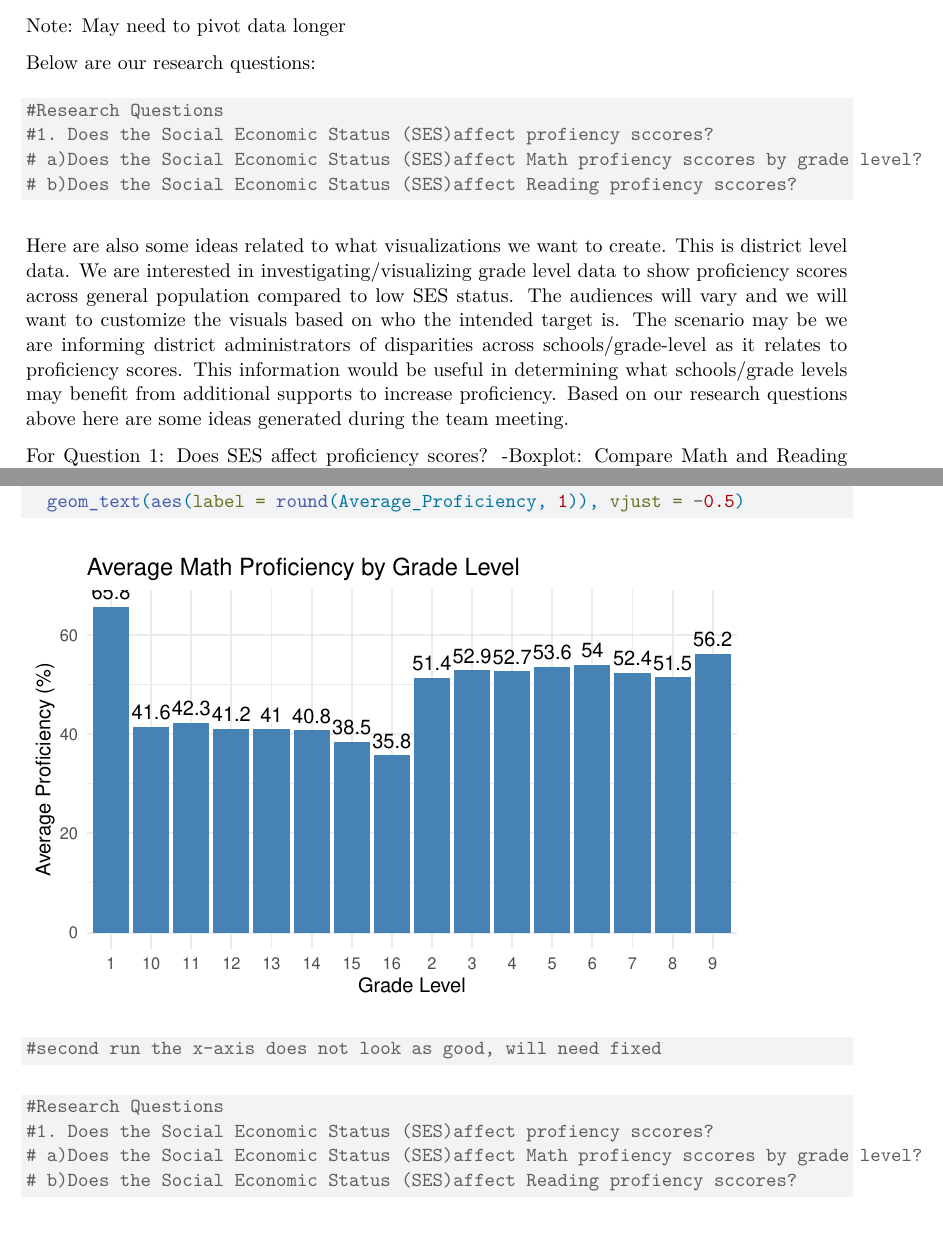
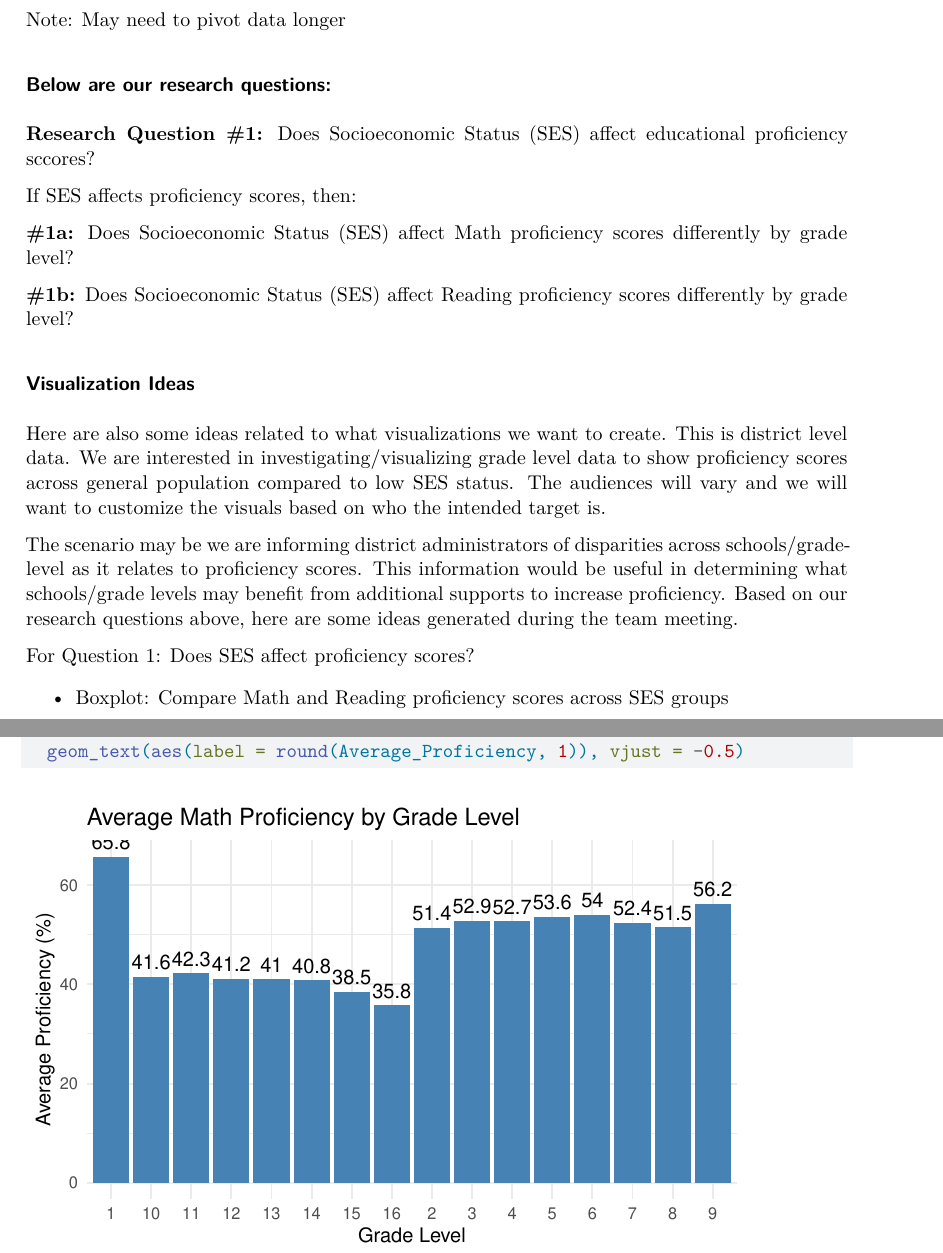
Before and after one commit to adenb0220/EDLD_652_Final, a Quarto document (EDLD 652 Final Project Code.qmd): two parts of pages 11 and 12 of 12 before the commit and two parts of pages 11 and 12 of 13 after it, joined at a grey line, cut so that both start at the same text. Rendered offline with R 4.5, knitr and Pandoc in place of Quarto, then LaTeX, with nearby package versions; some code elsewhere in the file could not run offline.

Commit message:
proposal ready

````diff
--- a/EDLD 652 Final Project Code.qmd
+++ b/EDLD 652 Final Project Code.qmd
@@ -120,16 +120,20 @@ mean(math_clean$all_mth00pctprof, na.rm=T)
 
 Note: May need to pivot data longer
 
-Below are our research questions:
+### Below are our research questions:
 
-```{r Research Questions}
-#Research Questions
-#1. Does the Social Economic Status (SES)affect profiency sccores?
-# a)Does the Social Economic Status (SES)affect Math profiency sccores by grade level?
-# b)Does the Social Economic Status (SES)affect Reading profiency sccores?
+**Research Question #1:** Does Socioeconomic Status (SES) affect educational proficiency sccores?
 
-```
+If SES affects proficiency scores, then:
 
-Here are also some ideas related to what visualizations we want to create. This is district level data. We are interested in investigating/visualizing grade level data to show proficiency scores across general population compared to low SES status. The audiences will vary and we will want to customize the visuals based on who the intended target is. The scenario may be we are informing district administrators of disparities across schools/grade-level as it relates to proficiency scores. This information would be useful in determining what schools/grade levels may benefit from additional supports to increase proficiency. Based on our research questions above here are some ideas generated during the team meeting.
+**#1a:** Does Socioeconomic Status (SES) affect Math proficiency scores differently by grade level?
+
+**#1b:** Does Socioeconomic Status (SES) affect Reading proficiency scores differently by grade level?
+
+### Visualization Ideas
+
+Here are also some ideas related to what visualizations we want to create. This is district level data. We are interested in investigating/visualizing grade level data to show proficiency scores across general population compared to low SES status. The audiences will vary and we will want to customize the visuals based on who the intended target is.
+
+The scenario may be we are informing district administrators of disparities across schools/grade-level as it relates to proficiency scores. This information would be useful in determining what schools/grade levels may benefit from additional supports to increase proficiency. Based on our research questions above, here are some ideas generated during the team meeting.
 
 For Question 1: Does SES affect proficiency scores?
@@ -185,11 +198,3 @@ ggplot(averages_df, aes(x = Grade_Level, y = Average_Proficiency)) +
 #second run the x-axis does not look as good, will need fixed
 
 ```
-
-```{r Research Questions}
-#Research Questions
-#1. Does the Social Economic Status (SES)affect profiency sccores?
-# a)Does the Social Economic Status (SES)affect Math profiency sccores by grade level?
-# b)Does the Social Economic Status (SES)affect Reading profiency sccores?
-
-```
````
Also changed, not shown: EDLD 652 Final Project Code.qmd (31 more changed lines), 1 other file.
